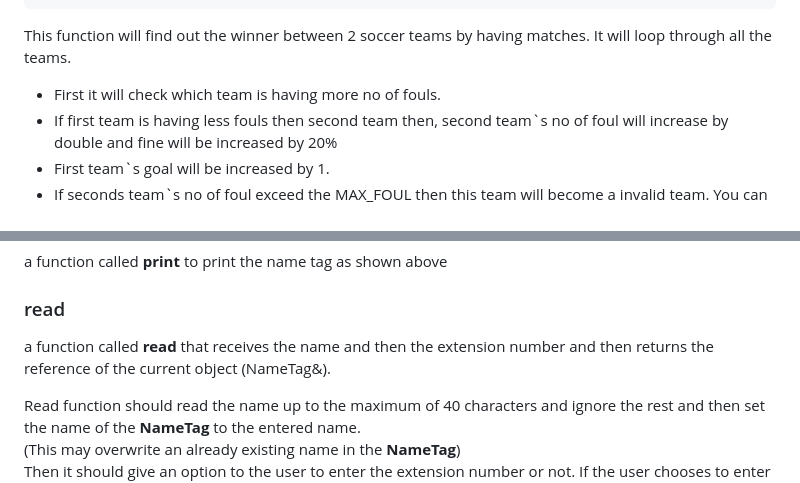
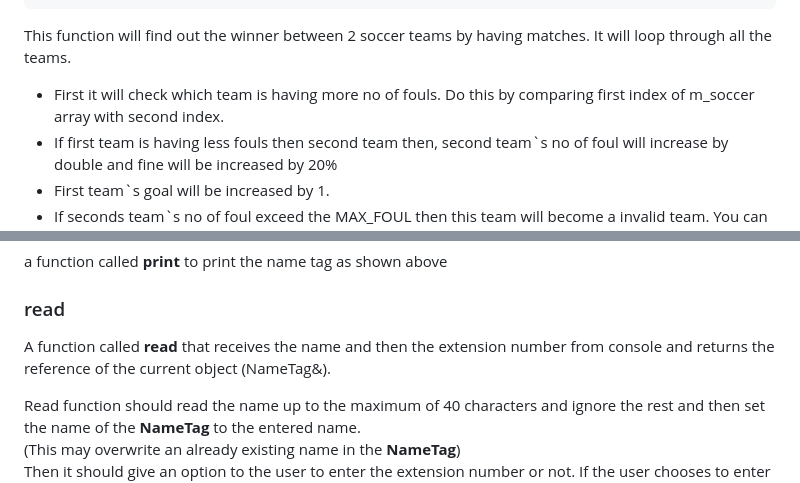
Before and after one commit to sanghyonjeon/Seneca_College, a Markdown page: WS04/readme.md, 2 parts joined by grey strips. Rendered like a GitHub page.

````diff
--- a/WS04/readme.md
+++ b/WS04/readme.md
@@ -218,7 +218,7 @@ Returns true if **m_name** and **m_soccer** is not null and **m_num** is grater
 Tournament& match(const SoccerTeam* ls);
 ```
 This function will find out the winner between 2 soccer teams by having matches. It will loop through all the teams.
-- First it will check which team is having more no of fouls.
+- First it will check which team is having more no of fouls. Do this by comparing first index of m_soccer array with second index.
 - If first team is having less fouls then second team then, second team`s no of foul will increase by double and fine will be increased by 20%
 - First team`s goal will be increased by 1.
 - If seconds team`s no of foul exceed the MAX_FOUL then this team will become a invalid team. You can do this by setting the number to foul to an invalid value.
@@ -384,7 +384,7 @@ EMPTY NAMETAG!
 a function called **print** to print the name tag as shown above
 
 ### read
-a function called **read** that receives the name and then the extension number and then returns the reference of the current object (NameTag&).
+A function called **read** that receives the name and then the extension number from console and returns the reference of the current object (NameTag&).
 
 Read function should read the name up to the maximum of 40 characters and ignore the rest and then set the name of the **NameTag** to the entered name. <br />
 (This may overwrite an already existing name in the **NameTag**)<br />
````
